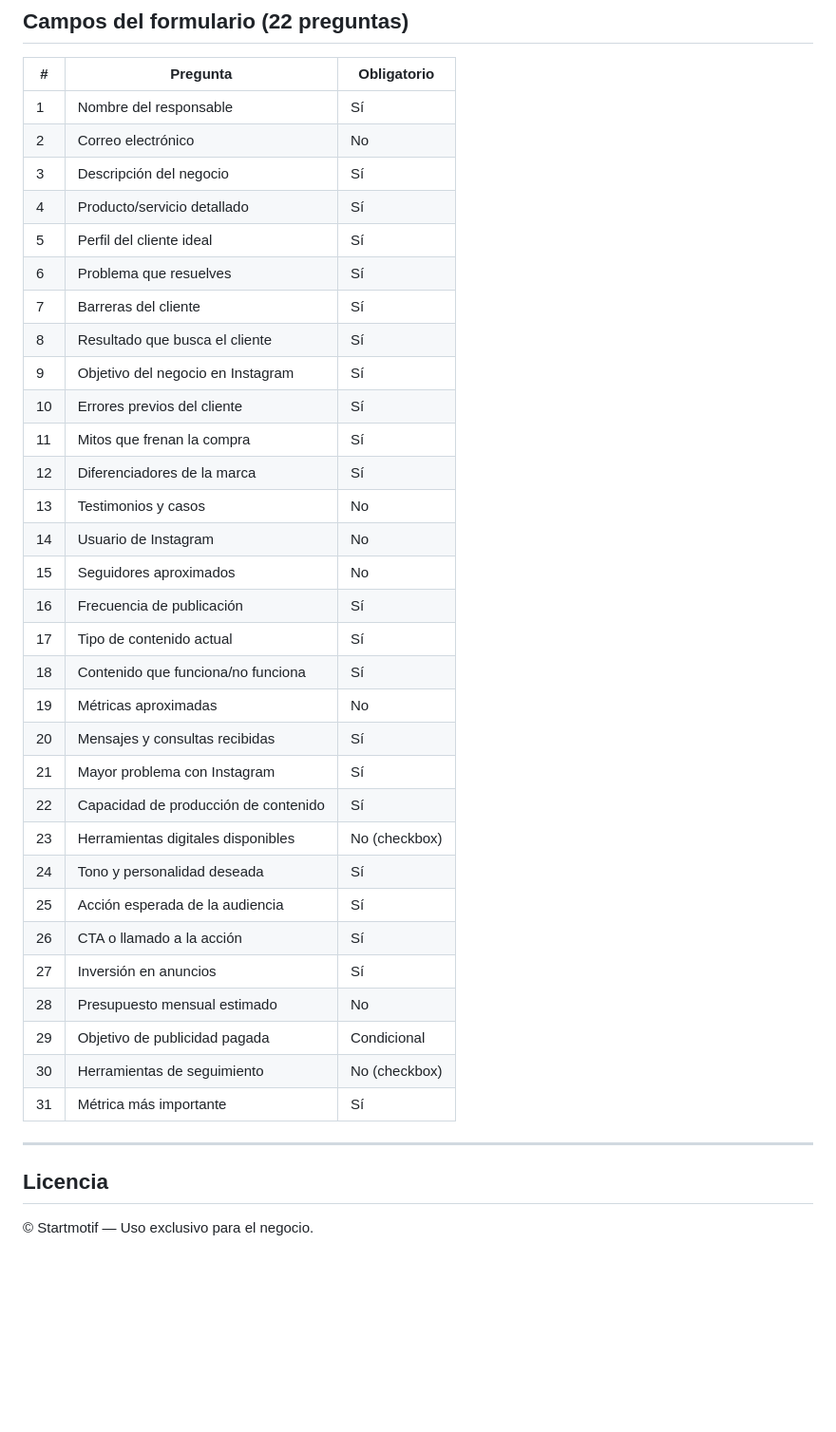
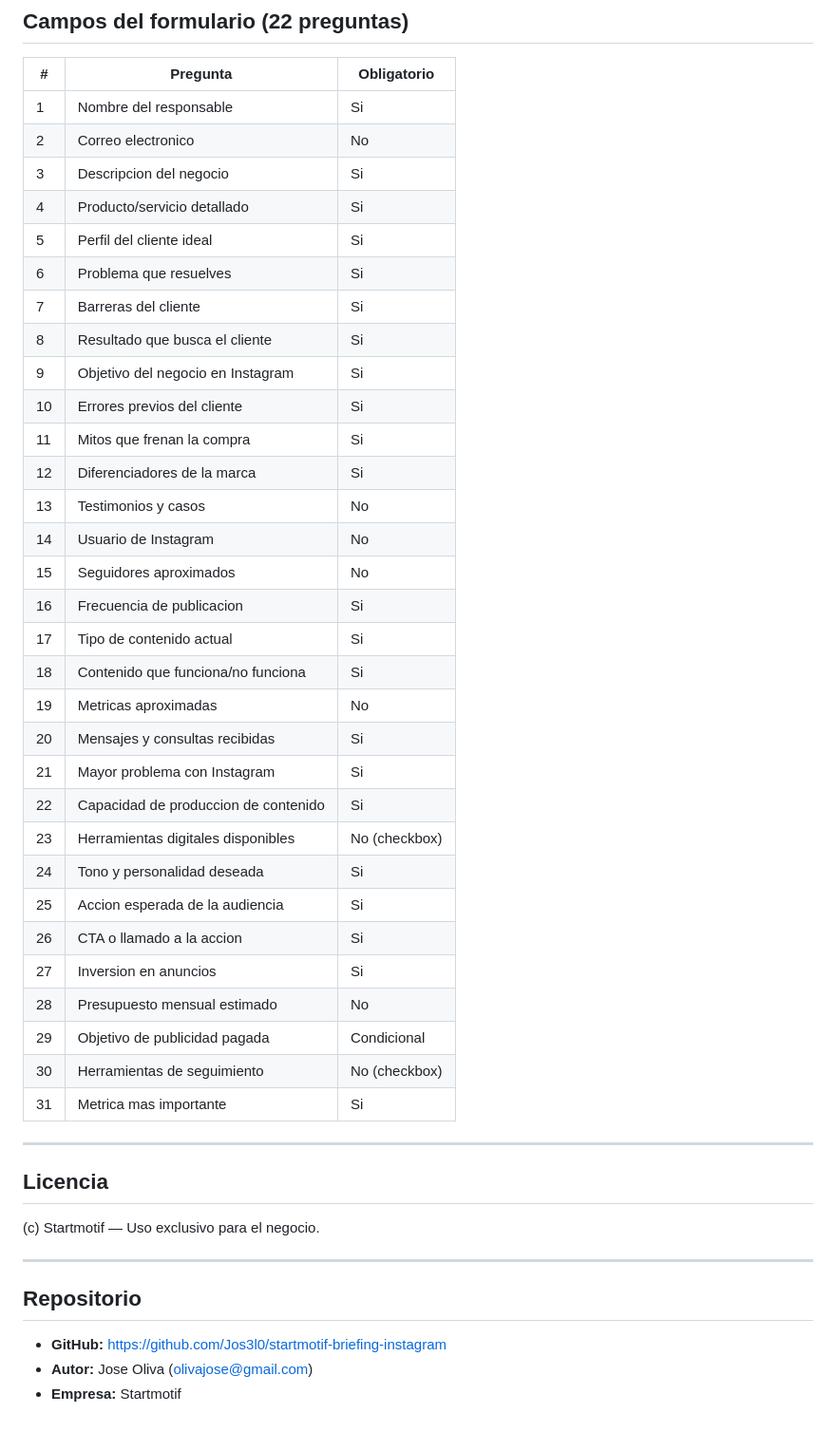
Before and after one commit to Jos3l0/startmotif-briefing-instagram, a Markdown page: README.md, the part around one of its changes. Shown at 95% size. Drawn GitHub-style; blank space fills up the shorter version.

```diff
--- a/README.md
+++ b/README.md
@@ -138,40 +130,48 @@ Reemplaza los archivos en `assets/` manteniendo los mismos nombres de archivo.
 
 | # | Pregunta | Obligatorio |
 |---|---|---|
-| 1 | Nombre del responsable | Sí |
-| 2 | Correo electrónico | No |
-| 3 | Descripción del negocio | Sí |
-| 4 | Producto/servicio detallado | Sí |
-| 5 | Perfil del cliente ideal | Sí |
-| 6 | Problema que resuelves | Sí |
-| 7 | Barreras del cliente | Sí |
-| 8 | Resultado que busca el cliente | Sí |
-| 9 | Objetivo del negocio en Instagram | Sí |
-| 10 | Errores previos del cliente | Sí |
-| 11 | Mitos que frenan la compra | Sí |
-| 12 | Diferenciadores de la marca | Sí |
+| 1 | Nombre del responsable | Si |
+| 2 | Correo electronico | No |
+| 3 | Descripcion del negocio | Si |
+| 4 | Producto/servicio detallado | Si |
+| 5 | Perfil del cliente ideal | Si |
+| 6 | Problema que resuelves | Si |
+| 7 | Barreras del cliente | Si |
+| 8 | Resultado que busca el cliente | Si |
+| 9 | Objetivo del negocio en Instagram | Si |
+| 10 | Errores previos del cliente | Si |
+| 11 | Mitos que frenan la compra | Si |
+| 12 | Diferenciadores de la marca | Si |
 | 13 | Testimonios y casos | No |
 | 14 | Usuario de Instagram | No |
 | 15 | Seguidores aproximados | No |
-| 16 | Frecuencia de publicación | Sí |
-| 17 | Tipo de contenido actual | Sí |
-| 18 | Contenido que funciona/no funciona | Sí |
-| 19 | Métricas aproximadas | No |
-| 20 | Mensajes y consultas recibidas | Sí |
-| 21 | Mayor problema con Instagram | Sí |
-| 22 | Capacidad de producción de contenido | Sí |
+| 16 | Frecuencia de publicacion | Si |
+| 17 | Tipo de contenido actual | Si |
+| 18 | Contenido que funciona/no funciona | Si |
+| 19 | Metricas aproximadas | No |
+| 20 | Mensajes y consultas recibidas | Si |
+| 21 | Mayor problema con Instagram | Si |
+| 22 | Capacidad de produccion de contenido | Si |
 | 23 | Herramientas digitales disponibles | No (checkbox) |
-| 24 | Tono y personalidad deseada | Sí |
-| 25 | Acción esperada de la audiencia | Sí |
-| 26 | CTA o llamado a la acción | Sí |
-| 27 | Inversión en anuncios | Sí |
+| 24 | Tono y personalidad deseada | Si |
+| 25 | Accion esperada de la audiencia | Si |
+| 26 | CTA o llamado a la accion | Si |
+| 27 | Inversion en anuncios | Si |
 | 28 | Presupuesto mensual estimado | No |
 | 29 | Objetivo de publicidad pagada | Condicional |
 | 30 | Herramientas de seguimiento | No (checkbox) |
-| 31 | Métrica más importante | Sí |
+| 31 | Metrica mas importante | Si |
 
 ---
 
 ## Licencia
 
-© Startmotif — Uso exclusivo para el negocio.
+(c) Startmotif — Uso exclusivo para el negocio.
+
+---
+
+## Repositorio
+
+- **GitHub:** https://github.com/Jos3l0/startmotif-briefing-instagram
+- **Autor:** Jose Oliva (olivajose@gmail.com)
+- **Empresa:** Startmotif
```
Also changed, not shown: other parts of README.md (+55 -63 lines).
